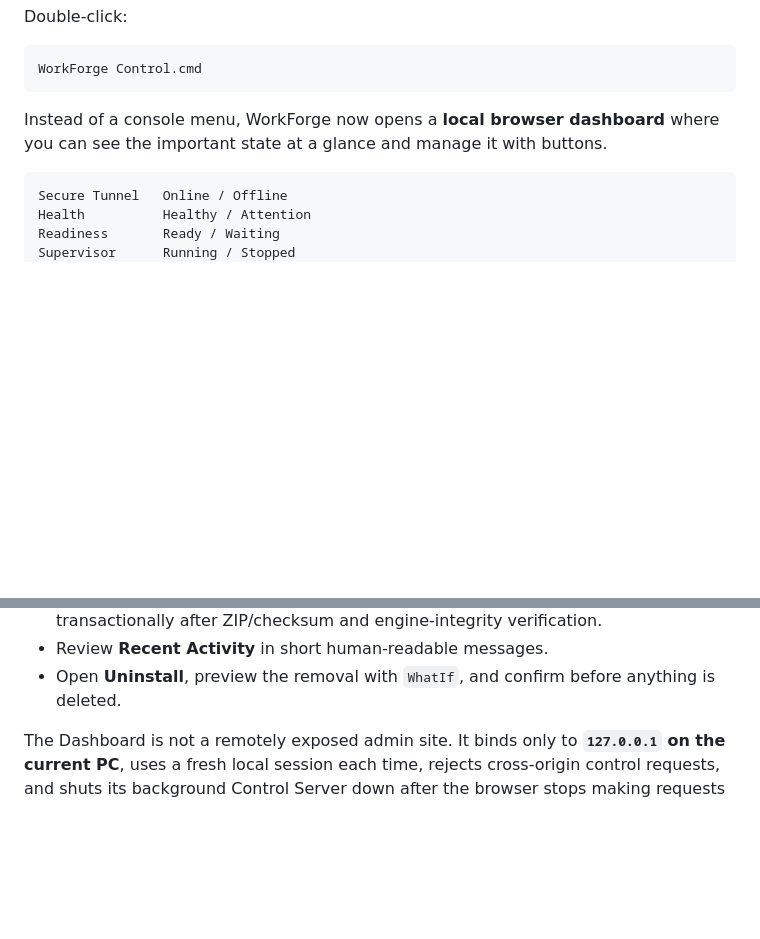
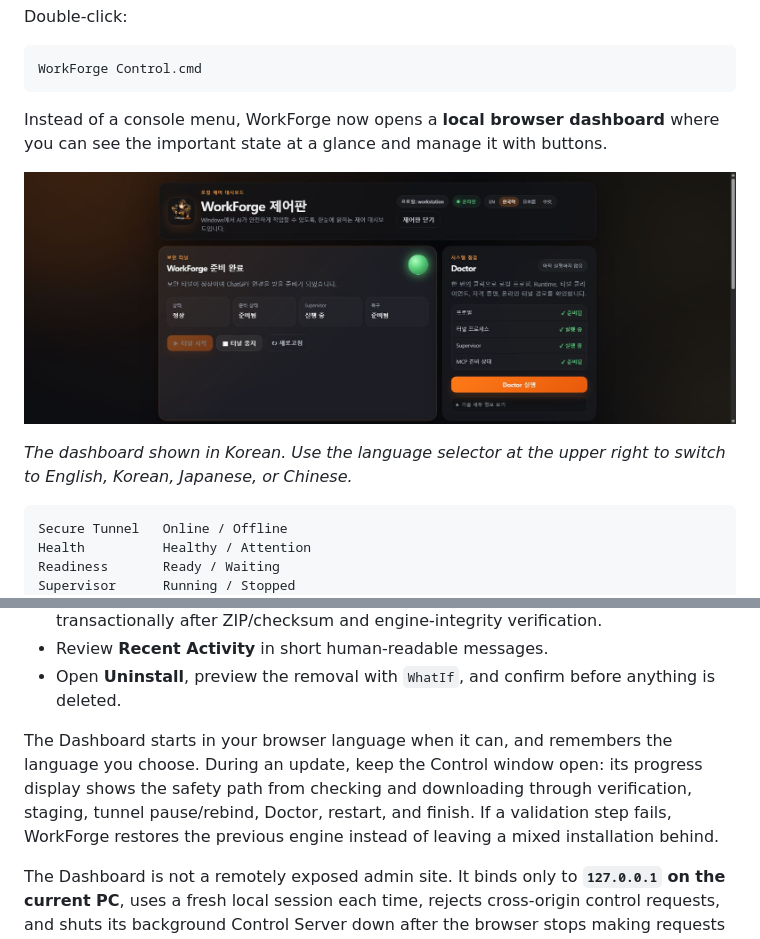
Before and after one commit to NotNull92/workforge-mcp, a Markdown page: README.md, 2 parts joined by grey strips. Rendered like a GitHub page; pictures changed too: docs/images/workforge-control-dashboard-ko.jpg (added); blank space fills up the shorter version.

````diff
--- a/README.md
+++ b/README.md
@@ -433,6 +433,10 @@ WorkForge Control.cmd
 
 Instead of a console menu, WorkForge now opens a **local browser dashboard** where you can see the important state at a glance and manage it with buttons.
 
+![WorkForge Control dashboard in Korean, showing the language selector, ready tunnel state, and Doctor card](docs/images/workforge-control-dashboard-ko.jpg)
+
+*The dashboard shown in Korean. Use the language selector at the upper right to switch to English, Korean, Japanese, or Chinese.*
+
 ```text
 Secure Tunnel   Online / Offline
 Health          Healthy / Attention
@@ -450,6 +454,8 @@ From the Dashboard you can:
 - **Update WorkForge** to check the canonical stable GitHub Release and install it transactionally after ZIP/checksum and engine-integrity verification.
 - Review **Recent Activity** in short human-readable messages.
 - Open **Uninstall**, preview the removal with `WhatIf`, and confirm before anything is deleted.
+
+The Dashboard starts in your browser language when it can, and remembers the language you choose. During an update, keep the Control window open: its progress display shows the safety path from checking and downloading through verification, staging, tunnel pause/rebind, Doctor, restart, and finish. If a validation step fails, WorkForge restores the previous engine instead of leaving a mixed installation behind.
 
 The Dashboard is not a remotely exposed admin site. It binds only to **`127.0.0.1` on the current PC**, uses a fresh local session each time, rejects cross-origin control requests, and shuts its background Control Server down after the browser stops making requests for a while.
 
````
Also changed, not shown: README.ko.md (+6 -0 lines).
